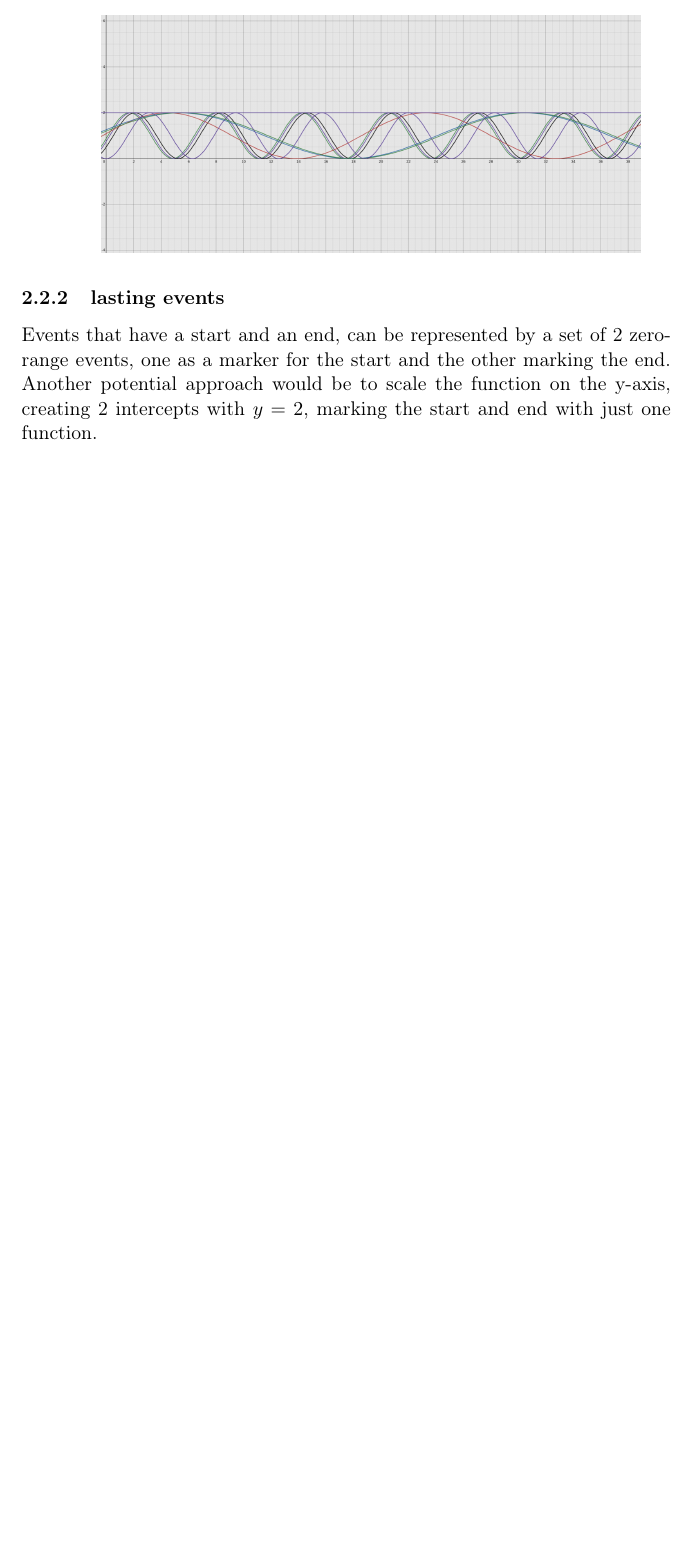
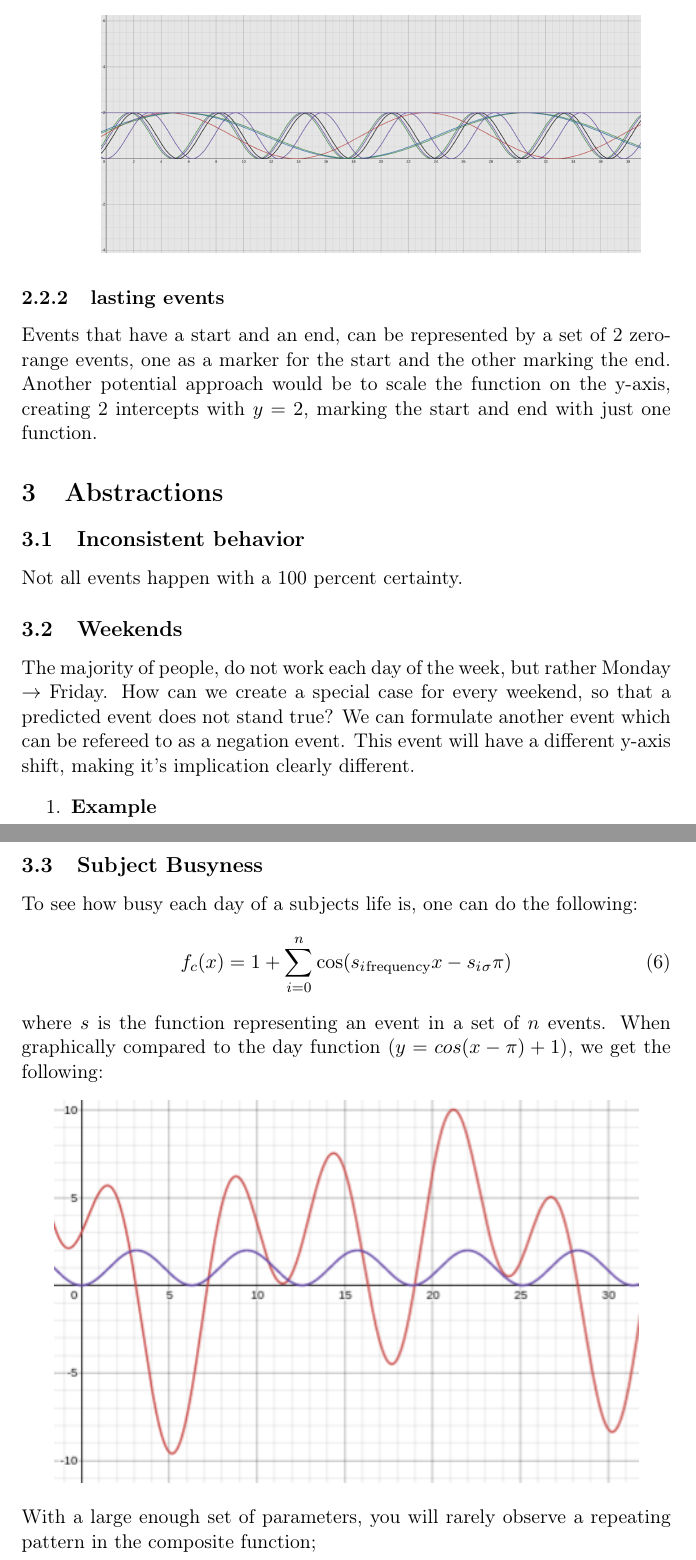
Before and after one commit to velocitatem/lapaces-daemon, a LaTeX document (org-files/outline_/research/life.tex): part of page 3 of 3 before the commit and two parts of pages 3 and 4 of 4 after it, the two joined at a grey line, cut so that both start at the same text, the shorter picture padded with empty space. Compiled offline with pdfLaTeX.

Commit message:
velo 18393 -

```diff
--- a/org-files/outline_/research/life.tex
+++ b/org-files/outline_/research/life.tex
@@ -87,6 +87,29 @@ Using a Java algorithm, the following is the output of functions compiled given
 \end{center}
 \end{enumerate}
 \subsubsection{lasting events}
-\label{sec:orgadfe8c0}
+\label{sec:orgfffd6fb}
 Events that have a start and an end, can be represented by a set of 2 zero-range events, one as a marker for the start and the other marking the end. Another potential approach would be to scale the function on the y-axis, creating 2 intercepts with \(y=2\), marking the start and end with just one function.
+\section{Abstractions}
+\label{sec:orgb4b4a5c}
+\subsection{Inconsistent behavior}
+\label{sec:orga6ad15e}
+Not all events happen with a 100 percent certainty.
+\subsection{Weekends}
+\label{sec:org5ab999d}
+The majority of people, do not work each day of the week, but rather Monday \(\to\) Friday. How can we create a special case for every weekend, so that a predicted event does not stand true? We can formulate another event which can be refereed to as a negation event. This event will have a different y-axis shift, making it's implication clearly different.
+\begin{enumerate}
+\item \textbf{Example}
+\label{sec:org6cfdcc7}
+\end{enumerate}
+\subsection{Subject Busyness}
+\label{sec:org2b46bd2}
+To see how busy each day of a subjects life is, one can do the following:
+\begin{equation}
+    f_c(x) = 1 + \sum_{i=0}^{n}{ \cos(s_i_{\text{frequency}}x - s_i_{\sigma} \pi})
+\end{equation}
+where \(s\) is the function representing an event in a set of \(n\) events. When graphically compared to the day function (\(y = cos(x - \pi) + 1\)), we get the following:
+\begin{center}
+\includegraphics[width=.9\linewidth]{./media/activity_density.png}
+\end{center}
+With a large enough set of parameters, you will rarely observe a repeating pattern in the composite function;
 \end{document}
```
Also changed, not shown: org-files/outline_/research/life.pdf, org-files/outline_/research/media/activity_density.png (added), org-files/outline_/research/life.tex (18 more changed lines), 4 other files.
